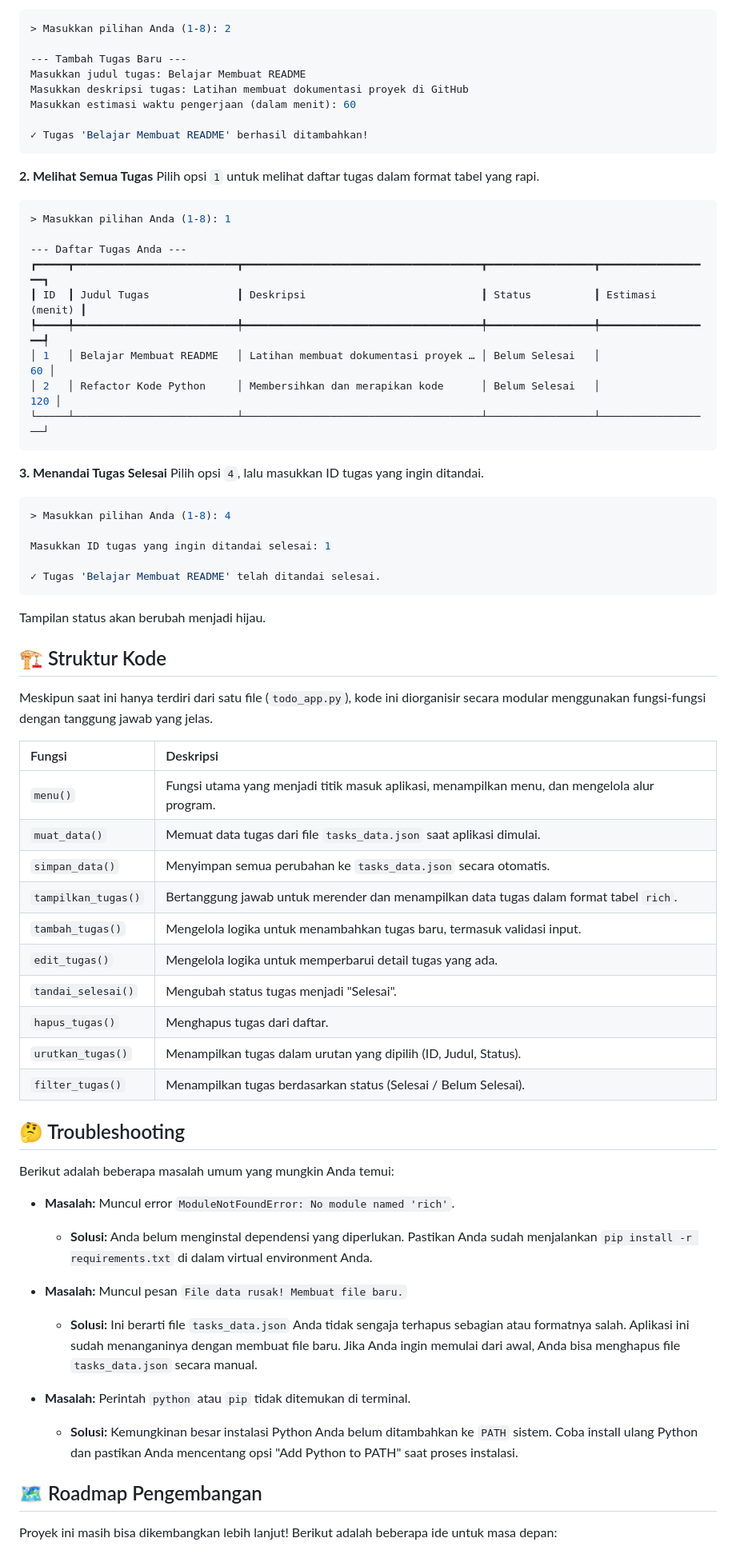
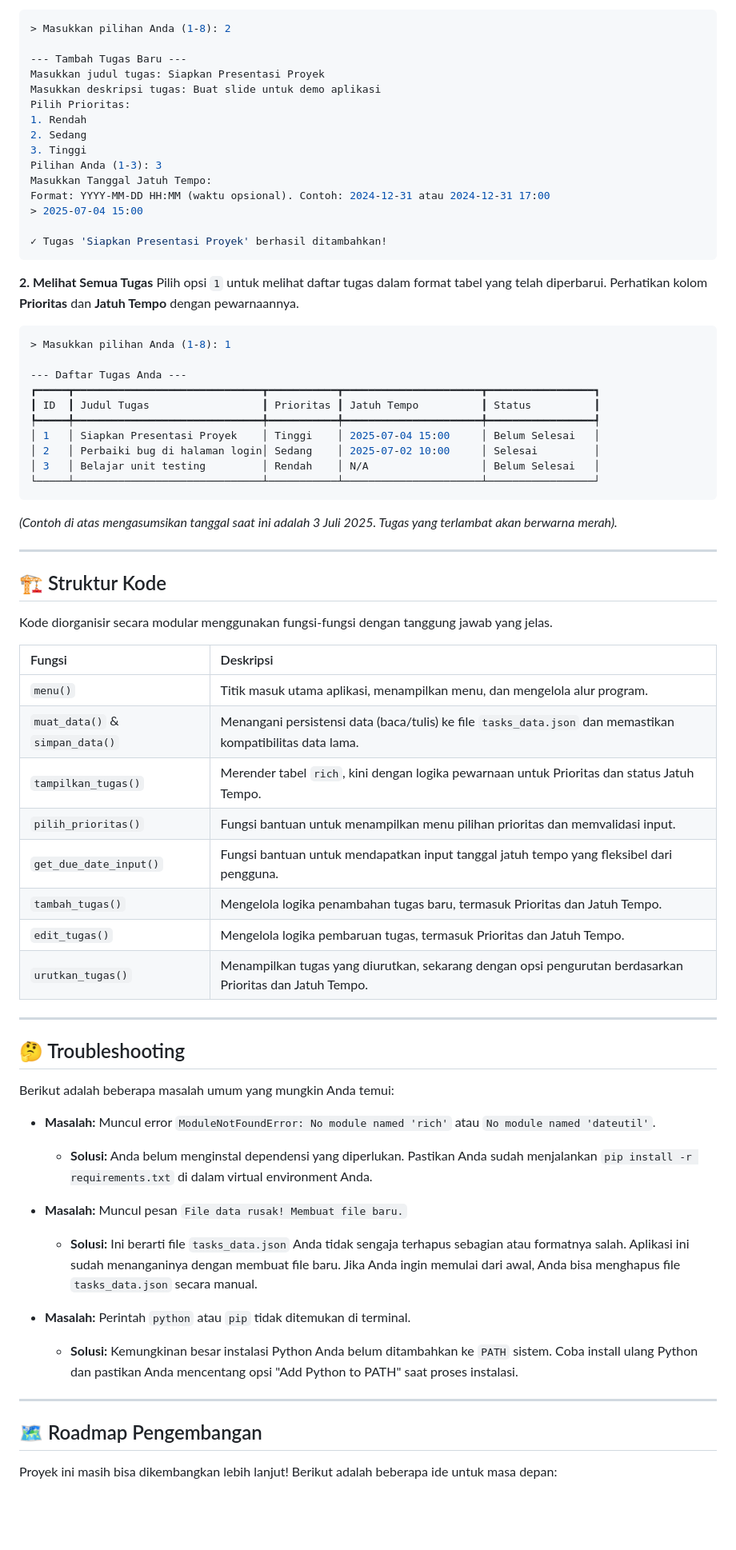
Before and after one commit to jerico-c/todo-app-py, a Markdown page: README.md, the part around the change printed below. Shown: that part at 80% size. GitHub-like rendering; blank space fills up the shorter version.

````diff
--- a/README.md
+++ b/README.md
@@ -93,63 +110,62 @@ Pilih opsi `2`, lalu masukkan detail tugas.
 > Masukkan pilihan Anda (1-8): 2
 
 --- Tambah Tugas Baru ---
-Masukkan judul tugas: Belajar Membuat README
-Masukkan deskripsi tugas: Latihan membuat dokumentasi proyek di GitHub
-Masukkan estimasi waktu pengerjaan (dalam menit): 60
+Masukkan judul tugas: Siapkan Presentasi Proyek
+Masukkan deskripsi tugas: Buat slide untuk demo aplikasi
+Pilih Prioritas:
+1. Rendah
+2. Sedang
+3. Tinggi
+Pilihan Anda (1-3): 3
+Masukkan Tanggal Jatuh Tempo:
+Format: YYYY-MM-DD HH:MM (waktu opsional). Contoh: 2024-12-31 atau 2024-12-31 17:00
+> 2025-07-04 15:00
 
-✓ Tugas 'Belajar Membuat README' berhasil ditambahkan!
+✓ Tugas 'Siapkan Presentasi Proyek' berhasil ditambahkan!
 ```
 
 **2. Melihat Semua Tugas**
-Pilih opsi `1` untuk melihat daftar tugas dalam format tabel yang rapi.
+Pilih opsi `1` untuk melihat daftar tugas dalam format tabel yang telah diperbarui. Perhatikan kolom **Prioritas** dan **Jatuh Tempo** dengan pewarnaannya.
 
 ```bash
 > Masukkan pilihan Anda (1-8): 1
 
 --- Daftar Tugas Anda ---
-┏━━━━━┳━━━━━━━━━━━━━━━━━━━━━━━━━━┳━━━━━━━━━━━━━━━━━━━━━━━━━━━━━━━━━━━━━━┳━━━━━━━━━━━━━━━━━┳━━━━━━━━━━━━━━━━━━┓
-┃ ID  ┃ Judul Tugas              ┃ Deskripsi                            ┃ Status          ┃ Estimasi (menit) ┃
-┡━━━━━╇━━━━━━━━━━━━━━━━━━━━━━━━━━╇━━━━━━━━━━━━━━━━━━━━━━━━━━━━━━━━━━━━━━╇━━━━━━━━━━━━━━━━━╇━━━━━━━━━━━━━━━━━━┩
-│ 1   │ Belajar Membuat README   │ Latihan membuat dokumentasi proyek … │ Belum Selesai   │               60 │
-│ 2   │ Refactor Kode Python     │ Membersihkan dan merapikan kode      │ Belum Selesai   │              120 │
-└─────┴──────────────────────────┴──────────────────────────────────────┴─────────────────┴──────────────────┘
+┏━━━━━┳━━━━━━━━━━━━━━━━━━━━━━━━━━━━━━┳━━━━━━━━━━━┳━━━━━━━━━━━━━━━━━━━━━━┳━━━━━━━━━━━━━━━━━┓
+┃ ID  ┃ Judul Tugas                  ┃ Prioritas ┃ Jatuh Tempo          ┃ Status          ┃
+┡━━━━━╇━━━━━━━━━━━━━━━━━━━━━━━━━━━━━━╇━━━━━━━━━━━╇━━━━━━━━━━━━━━━━━━━━━━╇━━━━━━━━━━━━━━━━━┩
+│ 1   │ Siapkan Presentasi Proyek    │ Tinggi    │ 2025-07-04 15:00     │ Belum Selesai   │
+│ 2   │ Perbaiki bug di halaman login│ Sedang    │ 2025-07-02 10:00     │ Selesai         │
+│ 3   │ Belajar unit testing         │ Rendah    │ N/A                  │ Belum Selesai   │
+└─────┴──────────────────────────────┴───────────┴──────────────────────┴─────────────────┘
 ```
 
-**3. Menandai Tugas Selesai**
-Pilih opsi `4`, lalu masukkan ID tugas yang ingin ditandai.
+*(Contoh di atas mengasumsikan tanggal saat ini adalah 3 Juli 2025. Tugas yang terlambat akan berwarna merah).*
 
-```bash
-> Masukkan pilihan Anda (1-8): 4
-
-Masukkan ID tugas yang ingin ditandai selesai: 1
-
-✓ Tugas 'Belajar Membuat README' telah ditandai selesai.
-```
-
-Tampilan status akan berubah menjadi hijau.
+-----
 
 ## 🏗️ Struktur Kode
 
-Meskipun saat ini hanya terdiri dari satu file (`todo_app.py`), kode ini diorganisir secara modular menggunakan fungsi-fungsi dengan tanggung jawab yang jelas.
+Kode diorganisir secara modular menggunakan fungsi-fungsi dengan tanggung jawab yang jelas.
 
 | Fungsi | Deskripsi |
 | :--- | :--- |
-| `menu()` | Fungsi utama yang menjadi titik masuk aplikasi, menampilkan menu, dan mengelola alur program. |
-| `muat_data()` | Memuat data tugas dari file `tasks_data.json` saat aplikasi dimulai. |
-| `simpan_data()`| Menyimpan semua perubahan ke `tasks_data.json` secara otomatis. |
-| `tampilkan_tugas()`| Bertanggung jawab untuk merender dan menampilkan data tugas dalam format tabel `rich`.|
-| `tambah_tugas()`| Mengelola logika untuk menambahkan tugas baru, termasuk validasi input. |
-| `edit_tugas()` | Mengelola logika untuk memperbarui detail tugas yang ada. |
-| `tandai_selesai()`| Mengubah status tugas menjadi "Selesai". |
-| `hapus_tugas()`| Menghapus tugas dari daftar. |
-| `urutkan_tugas()`| Menampilkan tugas dalam urutan yang dipilih (ID, Judul, Status). |
-| `filter_tugas()`| Menampilkan tugas berdasarkan status (Selesai / Belum Selesai). |
+| `menu()` | Titik masuk utama aplikasi, menampilkan menu, dan mengelola alur program. |
+| `muat_data()` & `simpan_data()`| Menangani persistensi data (baca/tulis) ke file `tasks_data.json` dan memastikan kompatibilitas data lama. |
+| `tampilkan_tugas()`| Merender tabel `rich`, kini dengan logika pewarnaan untuk Prioritas dan status Jatuh Tempo. |
+| `pilih_prioritas()`| Fungsi bantuan untuk menampilkan menu pilihan prioritas dan memvalidasi input. |
+| `get_due_date_input()`| Fungsi bantuan untuk mendapatkan input tanggal jatuh tempo yang fleksibel dari pengguna. |
+| `tambah_tugas()`| Mengelola logika penambahan tugas baru, termasuk Prioritas dan Jatuh Tempo. |
+| `edit_tugas()` | Mengelola logika pembaruan tugas, termasuk Prioritas dan Jatuh Tempo. |
+| `urutkan_tugas()`| Menampilkan tugas yang diurutkan, sekarang dengan opsi pengurutan berdasarkan Prioritas dan Jatuh Tempo. |
+
+-----
 
 ## 🤔 Troubleshooting
 
 Berikut adalah beberapa masalah umum yang mungkin Anda temui:
 
-  * **Masalah:** Muncul error `ModuleNotFoundError: No module named 'rich'`.
+  * **Masalah:** Muncul error `ModuleNotFoundError: No module named 'rich'` atau `No module named 'dateutil'`.
 
       * **Solusi:** Anda belum menginstal dependensi yang diperlukan. Pastikan Anda sudah menjalankan `pip install -r requirements.txt` di dalam virtual environment Anda.
 
@@ -161,6 +177,8 @@ Berikut adalah beberapa masalah umum yang mungkin Anda temui:
 
       * **Solusi:** Kemungkinan besar instalasi Python Anda belum ditambahkan ke `PATH` sistem. Coba install ulang Python dan pastikan Anda mencentang opsi "Add Python to PATH" saat proses instalasi.
 
+-----
+
 ## 🗺️ Roadmap Pengembangan
 
 Proyek ini masih bisa dikembangkan lebih lanjut\! Berikut adalah beberapa ide untuk masa depan:
````
Also changed, not shown: other parts of README.md (+38 -8 lines).
